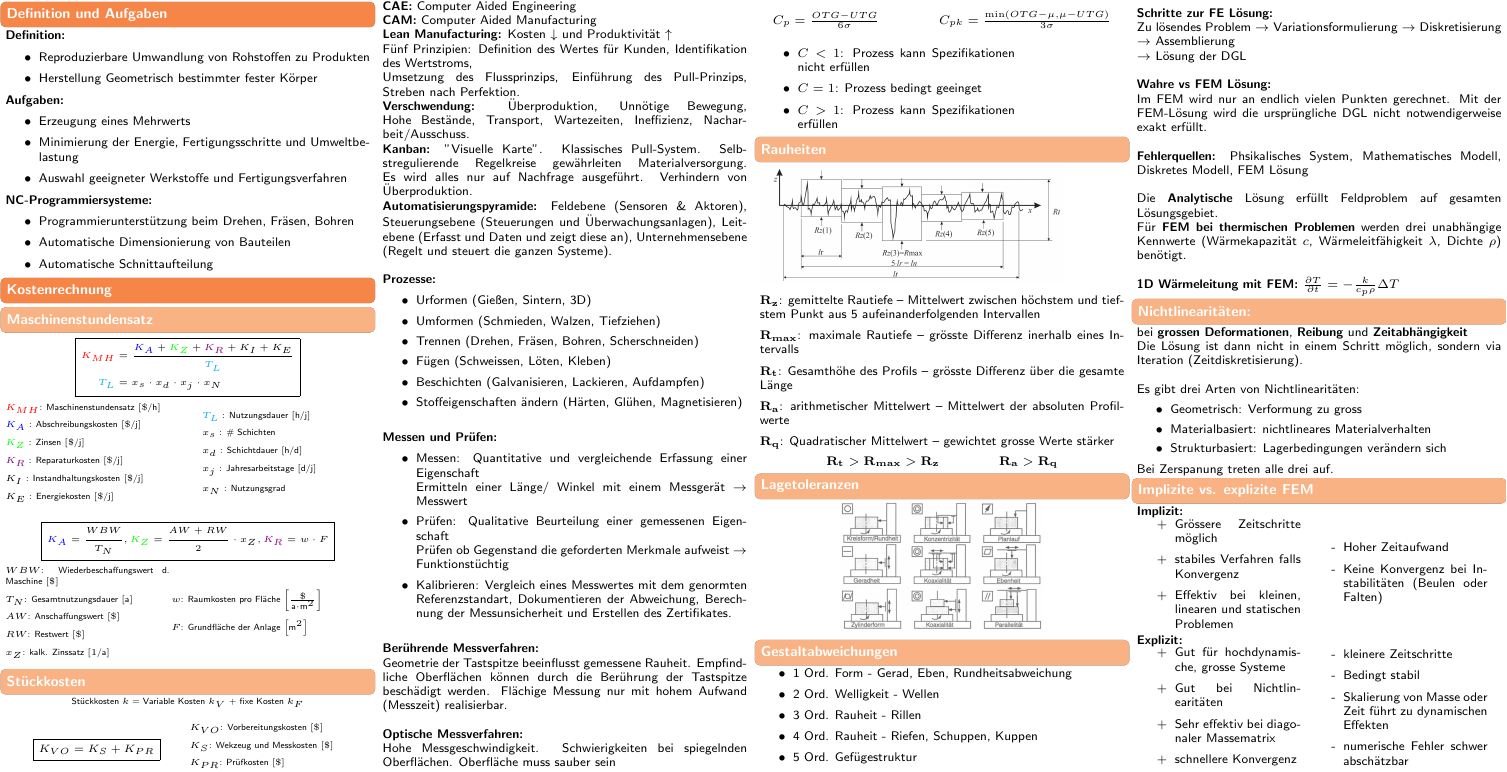
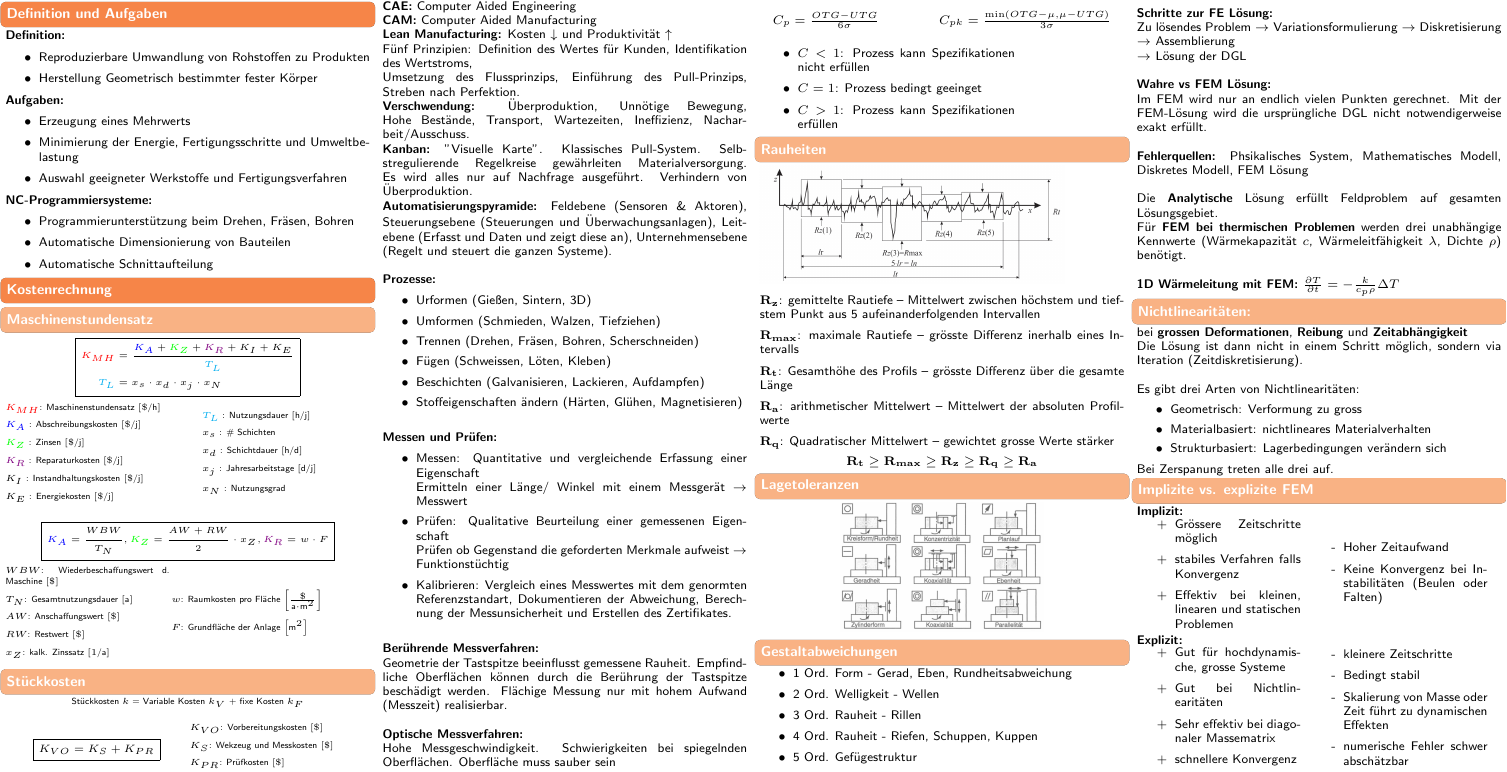
Before and after one commit to Skinny-King/Fertigungstechnik_Bambach_2024, a LaTeX document (main.tex, which reads src/3_Prozesse und Prozessketten/Rauheiten.tex): part of page 1 of 6, cut so that both start at the same text. Compiled offline with pdfLaTeX.

Commit message:
edit Rauheiten

```diff
--- a/src/3_Prozesse und Prozessketten/Rauheiten.tex
+++ b/src/3_Prozesse und Prozessketten/Rauheiten.tex
@@ -6,6 +6,5 @@
 \item $\mathbf{R_{a}}$: arithmetischer Mittelwert – Mittelwert der absoluten Profilwerte
 \item $\mathbf{R_{q}}$: Quadratischer Mittelwert – gewichtet grosse Werte stärker
 \begin{center}
-    $\mathbf{R_{t} > R_{max} > R_{z}}$ \hspace{1cm}
-    $\mathbf{R_{a} > R_{q}}$
+    $\mathbf{R_{t} \geq  R_{max} \geq R_{z} \geq R_{q} \geq R_{a}}$
 \end{center}
```
Also changed, not shown: 3 other files.
